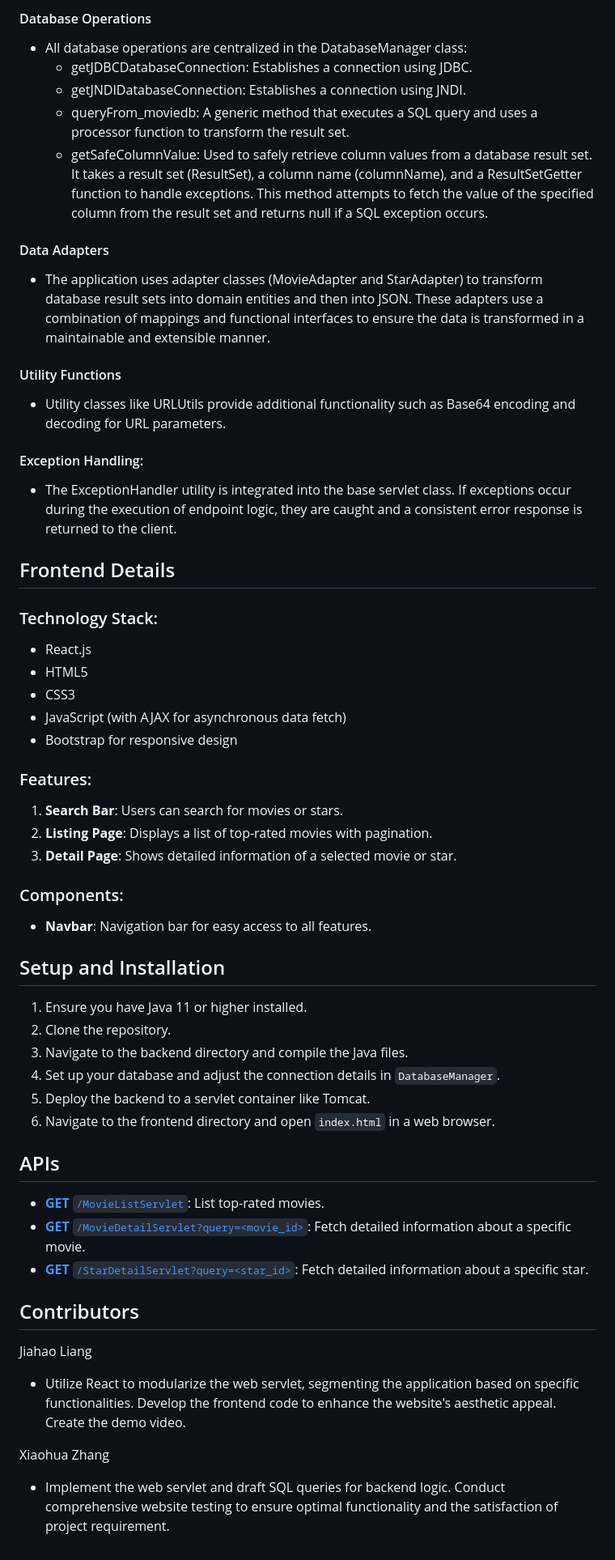
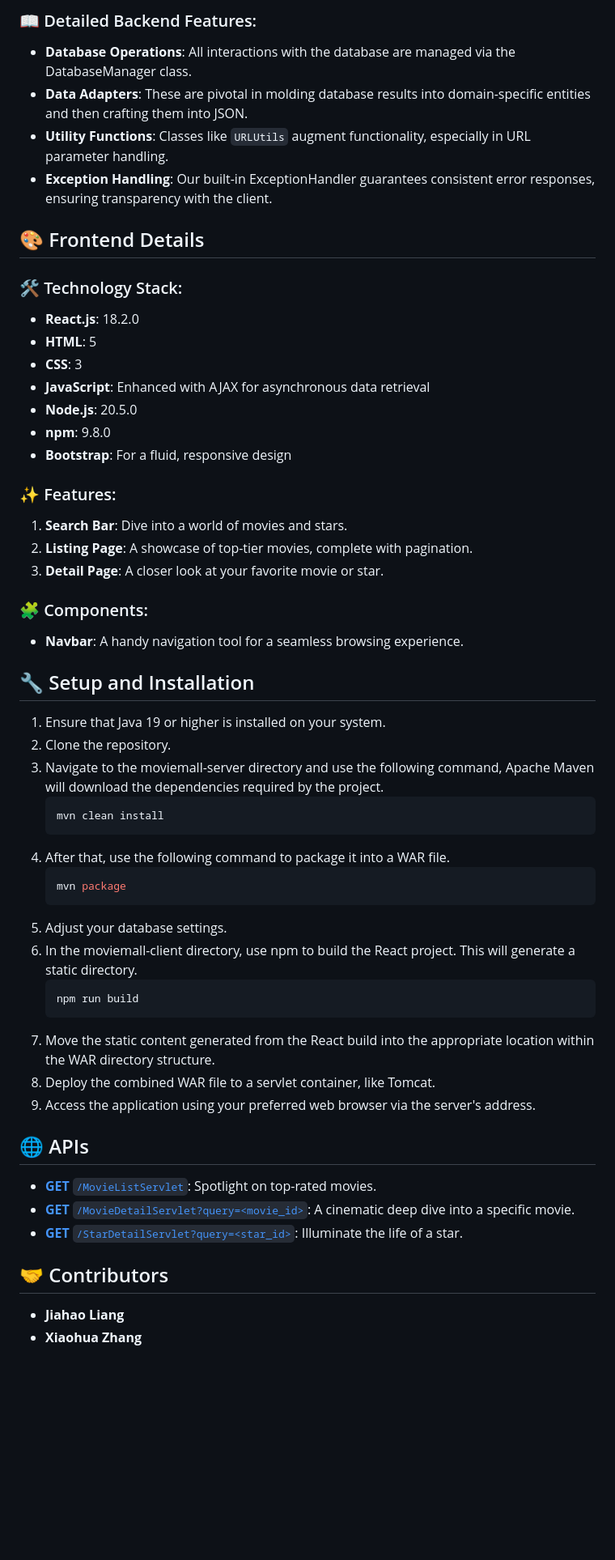
Before and after one commit to notsojay/movie-mall, a Markdown page: README.md, the part around one of its changes. Shown at 81% size. GitHub-like rendering; blank space fills up the shorter version.

````diff
--- a/README.md
+++ b/README.md
@@ -52,53 +50,52 @@ Backend Servlets provide endpoints to get detailed information about movies and
 
-#### Database Operations
-- All database operations are centralized in the DatabaseManager class:
-  - getJDBCDatabaseConnection: Establishes a connection using JDBC.
-  - getJNDIDatabaseConnection: Establishes a connection using JNDI.
-  - queryFrom_moviedb: A generic method that executes a SQL query and uses a processor function to transform the result set.
-  - getSafeColumnValue: Used to safely retrieve column values from a database result set. It takes a result set (ResultSet), a column name (columnName), and a ResultSetGetter function to handle exceptions. This method attempts to fetch the value of the specified column from the result set and returns null if a SQL exception occurs.
+### 📖 Detailed Backend Features:
+- **Database Operations**: All interactions with the database are managed via the DatabaseManager class.
+- **Data Adapters**: These are pivotal in molding database results into domain-specific entities and then crafting them into JSON.
+- **Utility Functions**: Classes like `URLUtils` augment functionality, especially in URL parameter handling.
+- **Exception Handling**: Our built-in ExceptionHandler guarantees consistent error responses, ensuring transparency with the client.
 
-#### Data Adapters
-- The application uses adapter classes (MovieAdapter and StarAdapter) to transform database result sets into domain entities and then into JSON. These adapters use a combination of mappings and functional interfaces to ensure the data is transformed in a maintainable and extensible manner.
+## 🎨 Frontend Details
 
-#### Utility Functions
-- Utility classes like URLUtils provide additional functionality such as Base64 encoding and decoding for URL parameters.
+### 🛠️ Technology Stack:
+- **React.js**: 18.2.0
+- **HTML**: 5
+- **CSS**: 3
+- **JavaScript**: Enhanced with AJAX for asynchronous data retrieval
+- **Node.js**: 20.5.0
+- **npm**: 9.8.0
+- **Bootstrap**: For a fluid, responsive design
 
-#### Exception Handling:
-- The ExceptionHandler utility is integrated into the base servlet class. If exceptions occur during the execution of endpoint logic, they are caught and a consistent error response is returned to the client.
+### ✨ Features:
+1. **Search Bar**: Dive into a world of movies and stars.
+2. **Listing Page**: A showcase of top-tier movies, complete with pagination.
+3. **Detail Page**: A closer look at your favorite movie or star.
 
-## Frontend Details
+### 🧩 Components:
+- **Navbar**: A handy navigation tool for a seamless browsing experience.
 
-### Technology Stack:
-- React.js
-- HTML5
-- CSS3
-- JavaScript (with AJAX for asynchronous data fetch)
-- Bootstrap for responsive design
+## 🔧 Setup and Installation
+1. Ensure that Java 19 or higher is installed on your system.
+2. Clone the repository.
+3. Navigate to the moviemall-server directory and use the following command, Apache Maven will download the dependencies required by the project.
+   ```bash
+   mvn clean install
+4. After that, use the following command to package it into a WAR file.
+   ```bash
+   mvn package
+4. Adjust your database settings.
+5. In the moviemall-client directory, use npm to build the React project. This will generate a static directory.
+   ```bash
+   npm run build
+6. Move the static content generated from the React build into the appropriate location within the WAR directory structure.
+7. Deploy the combined WAR file to a servlet container, like Tomcat.
+8. Access the application using your preferred web browser via the server's address.
 
-### Features:
-1. **Search Bar**: Users can search for movies or stars.
-2. **Listing Page**: Displays a list of top-rated movies with pagination.
-3. **Detail Page**: Shows detailed information of a selected movie or star.
 
-### Components:
-- **Navbar**: Navigation bar for easy access to all features.
+## 🌐 APIs
+- [**GET** `/MovieListServlet`](#movielistservlet): Spotlight on top-rated movies.
+- [**GET** `/MovieDetailServlet?query=<movie_id>`](#moviedetailservlet): A cinematic deep dive into a specific movie.
+- [**GET** `/StarDetailServlet?query=<star_id>`](#stardetailservlet): Illuminate the life of a star.
 
-## Setup and Installation
-1. Ensure you have Java 11 or higher installed.
-2. Clone the repository.
-3. Navigate to the backend directory and compile the Java files.
-4. Set up your database and adjust the connection details in `DatabaseManager`.
-5. Deploy the backend to a servlet container like Tomcat.
-6. Navigate to the frontend directory and open `index.html` in a web browser.
-
-## APIs
-- [**GET** `/MovieListServlet`](#movielistservlet): List top-rated movies.
-- [**GET** `/MovieDetailServlet?query=<movie_id>`](#moviedetailservlet): Fetch detailed information about a specific movie.
-- [**GET** `/StarDetailServlet?query=<star_id>`](#stardetailservlet): Fetch detailed information about a specific star.
-
-## Contributors
-Jiahao Liang
-- Utilize React to modularize the web servlet, segmenting the application based on specific functionalities. Develop the frontend code to enhance the website's aesthetic appeal. Create the demo video.
-
-Xiaohua Zhang
-- Implement the web servlet and draft SQL queries for backend logic. Conduct comprehensive website testing to ensure optimal functionality and the satisfaction of project requirement.
+## 🤝 Contributors
+- **Jiahao Liang**
+- **Xiaohua Zhang**
````
Also changed, not shown: other parts of README.md (+41 -43 lines).
